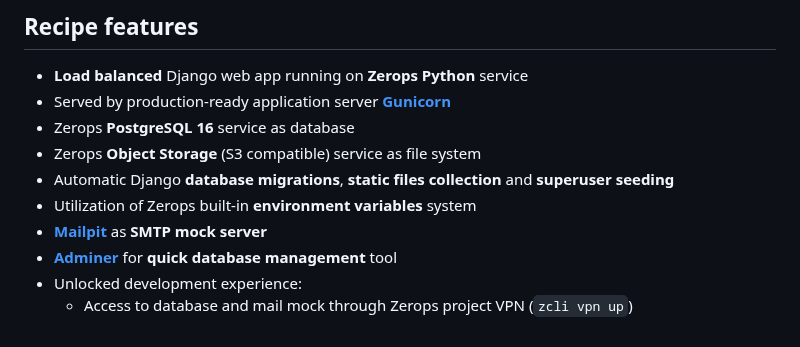
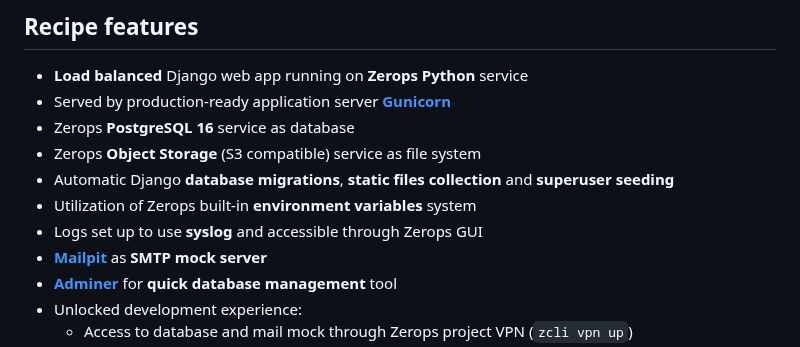
Before and after one commit to zeropsio/recipe-django, a Markdown page: README.md, the part around the change. Drawn GitHub-style.

```diff
--- a/README.md
+++ b/README.md
@@ -25,6 +25,7 @@ You can either click the deploy button to deploy directly on Zerops, or manually
 - Zerops **Object Storage** (S3 compatible) service as file system
 - Automatic Django **database migrations**, **static files collection** and **superuser seeding**
 - Utilization of Zerops built-in **environment variables** system
+- Logs set up to use **syslog** and accessible through Zerops GUI
 - **[Mailpit](https://github.com/axllent/mailpit)** as **SMTP mock server**
 - **[Adminer](https://www.adminer.org)** for **quick database management** tool
 - Unlocked development experience:
```
